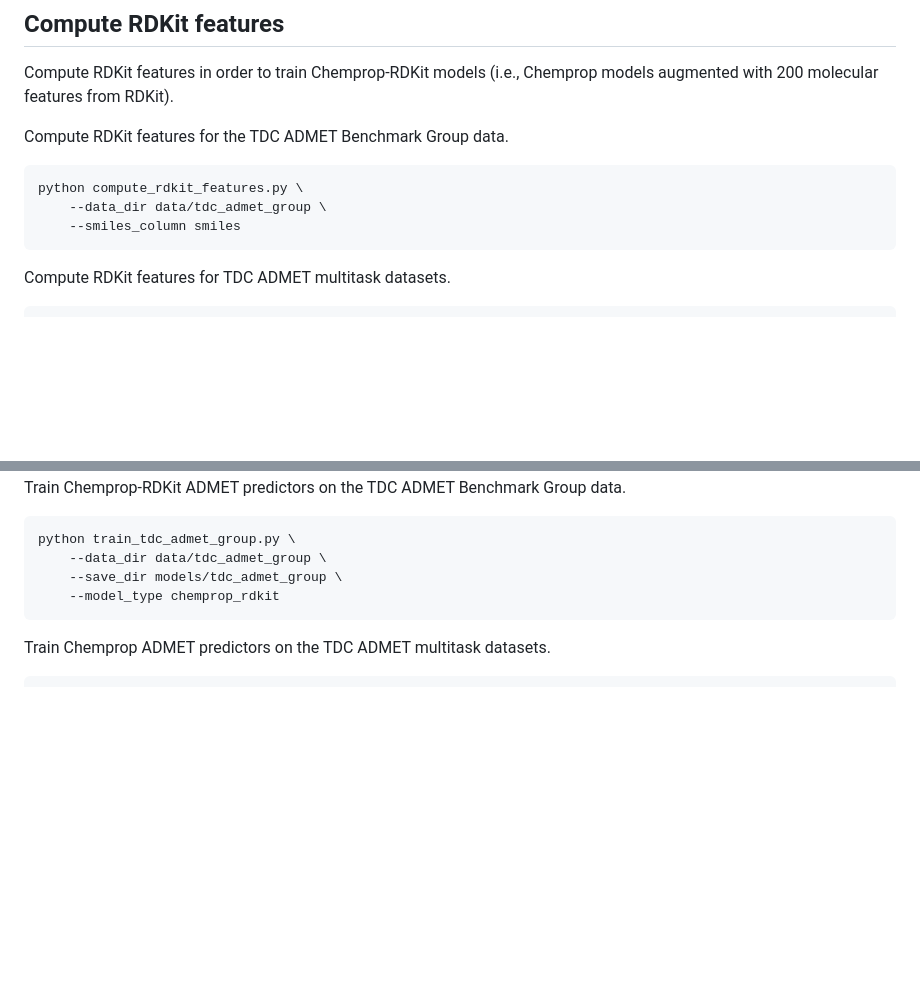
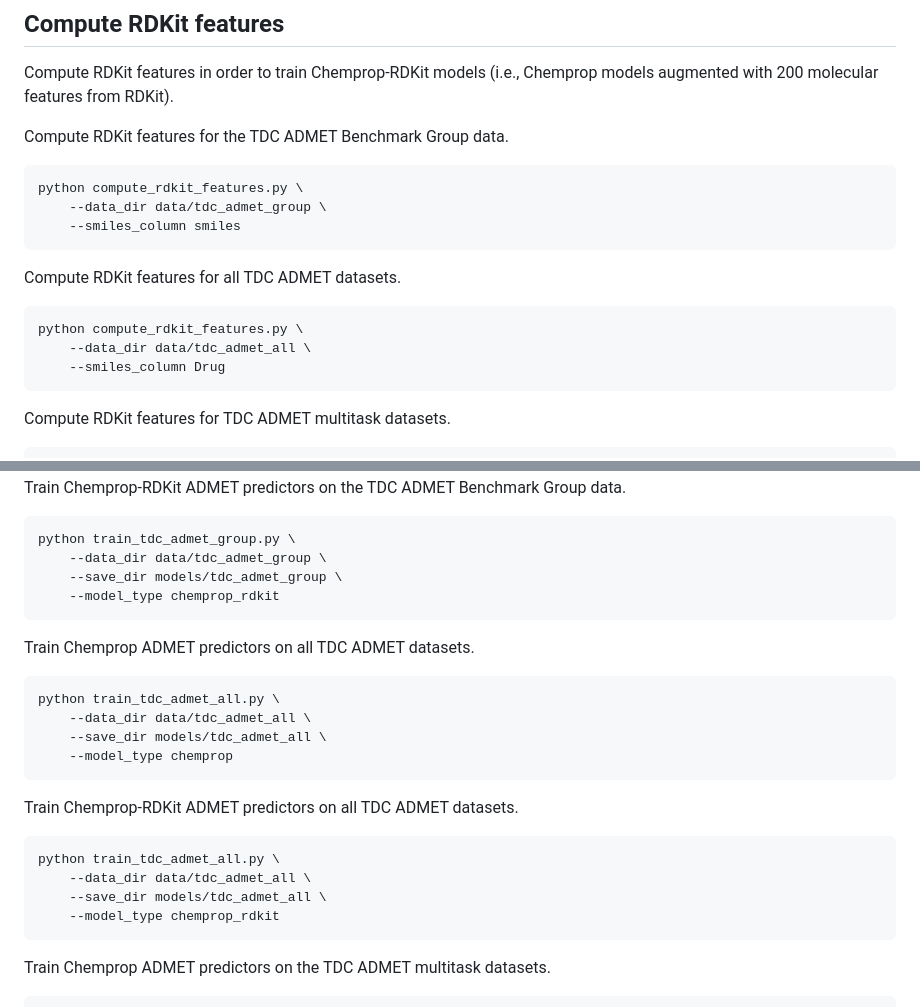
Before and after one commit to swansonk14/admet_ai, a Markdown page: README.md, 2 parts joined by grey strips. GitHub-like rendering; blank space fills up the shorter version.

Commit message:
Adding single task training in README

````diff
--- a/README.md
+++ b/README.md
@@ -57,6 +57,14 @@ python compute_rdkit_features.py \
     --smiles_column smiles
 ```
 
+Compute RDKit features for all TDC ADMET datasets.
+
+```bash
+python compute_rdkit_features.py \
+    --data_dir data/tdc_admet_all \
+    --smiles_column Drug
+```
+
 Compute RDKit features for TDC ADMET multitask datasets.
 
 ```bash
@@ -83,6 +91,22 @@ Train Chemprop-RDKit ADMET predictors on the TDC ADMET Benchmark Group data.
 python train_tdc_admet_group.py \
     --data_dir data/tdc_admet_group \
     --save_dir models/tdc_admet_group \
+    --model_type chemprop_rdkit
+```
+
+Train Chemprop ADMET predictors on all TDC ADMET datasets.
+```bash
+python train_tdc_admet_all.py \
+    --data_dir data/tdc_admet_all \
+    --save_dir models/tdc_admet_all \
+    --model_type chemprop
+```
+
+Train Chemprop-RDKit ADMET predictors on all TDC ADMET datasets.
+```bash
+python train_tdc_admet_all.py \
+    --data_dir data/tdc_admet_all \
+    --save_dir models/tdc_admet_all \
     --model_type chemprop_rdkit
 ```
 
````
